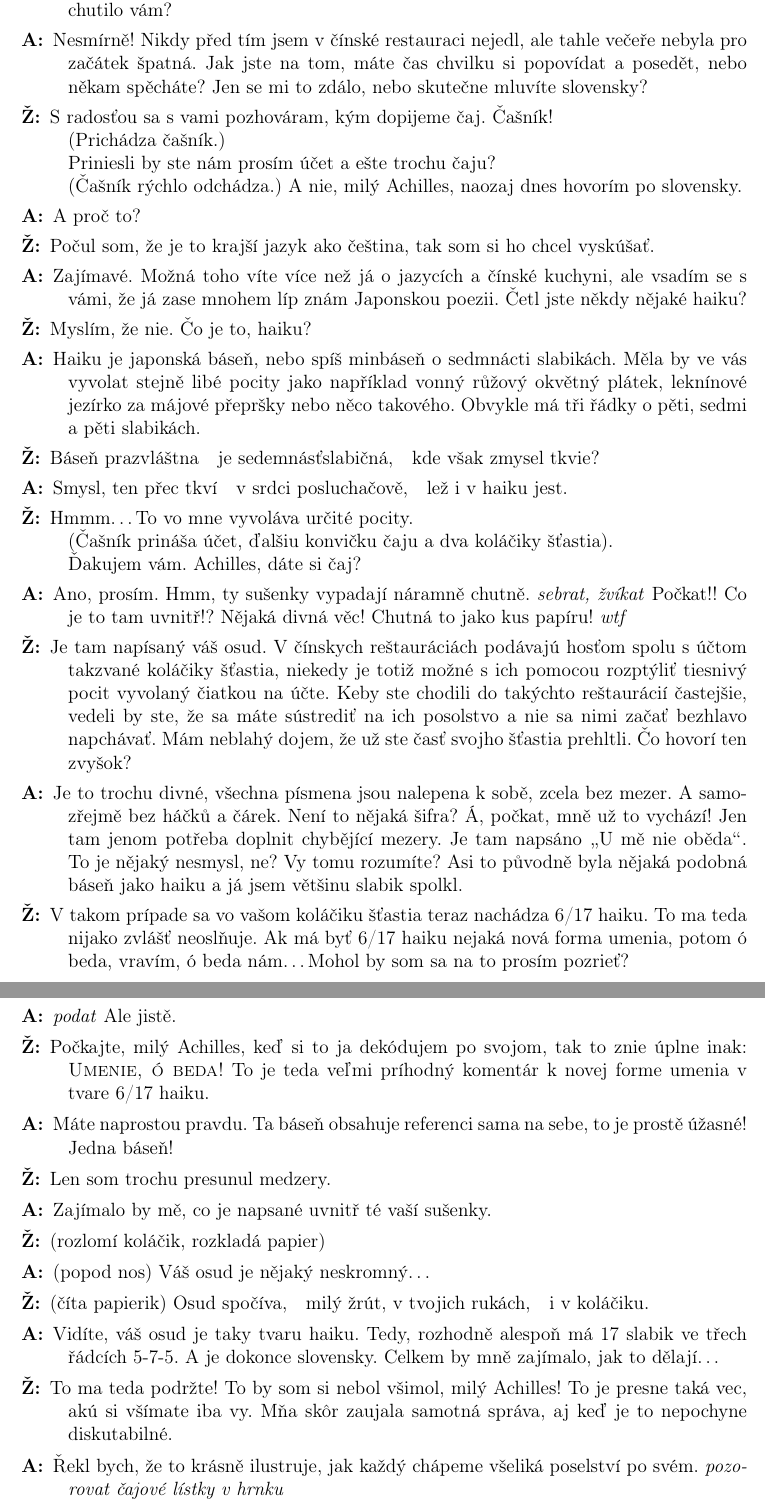
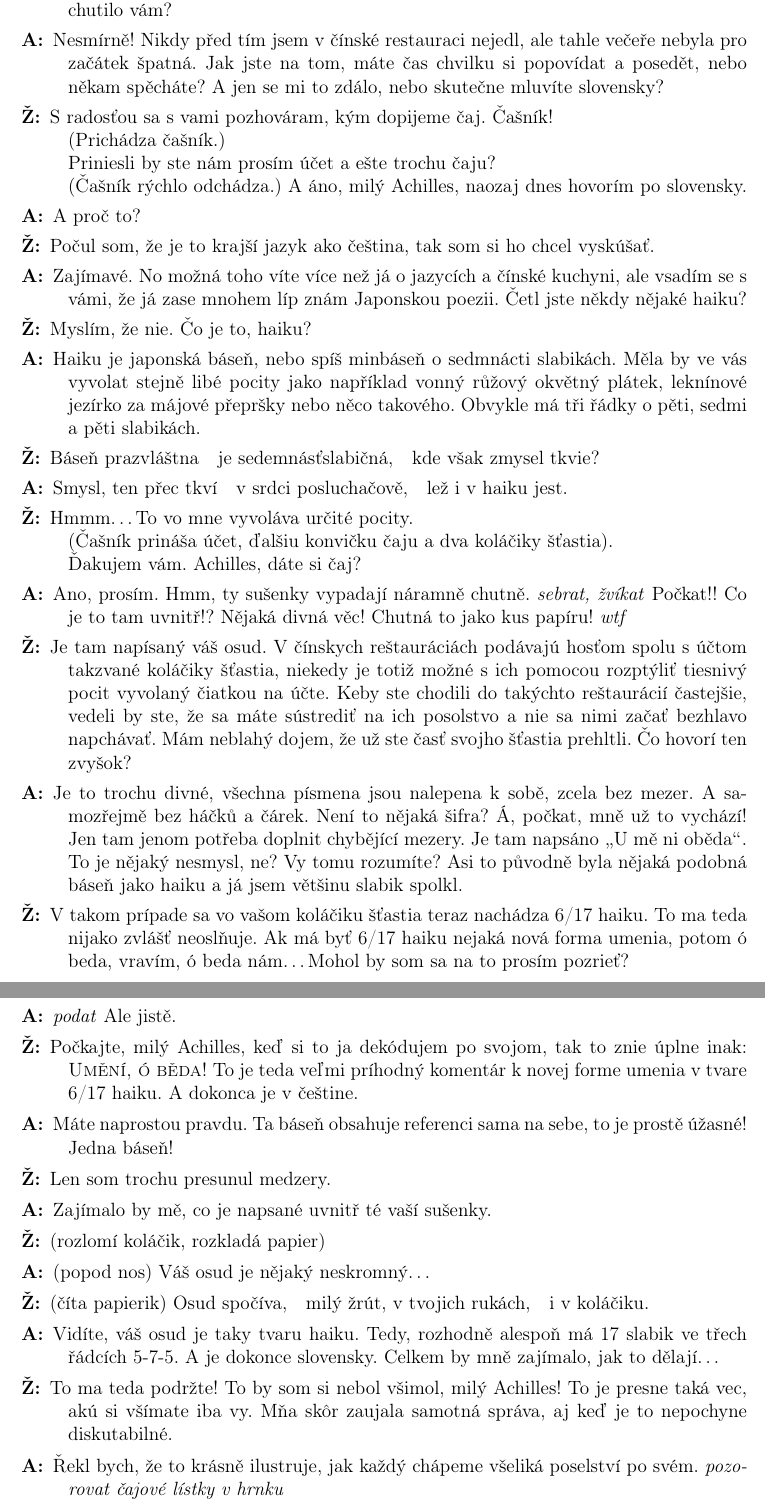
Before and after one commit to vlstill/geb, a LaTeX document (dialog.tex): two parts of pages 1 and 2 of 8, joined at a grey line, cut so that both start at the same text. Compiled offline with pdfLaTeX.

Commit message:
dialogue: corrections after 1st test

```diff
--- a/dialog.tex
+++ b/dialog.tex
@@ -22,19 +22,19 @@ Achilles a Želva sedí po opulentní večeři pro dva v nejlepší čínské re
 
 \item[A:] Nesmírně! Nikdy před tím jsem v čínské restauraci nejedl, ale
     tahle večeře nebyla pro začátek špatná. Jak jste na tom, máte čas chvilku
-    si popovídat a posedět, nebo někam spěcháte? Jen se mi to zdálo, nebo skutečne mluvíte slovensky?
+    si popovídat a posedět, nebo někam spěcháte? A jen se mi to zdálo, nebo skutečne mluvíte slovensky?
 
 \item[Ž:] S radosťou sa s vami pozhováram, kým dopijeme čaj. Čašník!\\
     (Prichádza čašník.)\\
     Priniesli by ste nám prosím účet a ešte trochu čaju?\\
     (Čašník rýchlo odchádza.)
-    A nie, milý Achilles, naozaj dnes hovorím po slovensky.
+    A áno, milý Achilles, naozaj dnes hovorím po slovensky.
 
 \item[A:] A proč to?
 
 \item[Ž:] Počul som, že je to krajší jazyk ako čeština, tak som si ho chcel vyskúšať.
 
-\item[A:] Zajímavé. Možná toho víte více než já o jazycích a čínské kuchyni, ale vsadím
+\item[A:] Zajímavé. No možná toho víte více než já o jazycích a čínské kuchyni, ale vsadím
     se s vámi, že já zase mnohem líp znám Japonskou poezii. Četl jste někdy
     nějaké haiku?
 
@@ -64,7 +64,7 @@ Achilles a Želva sedí po opulentní večeři pro dva v nejlepší čínské re
 
 \item[A:] Je to trochu divné, všechna písmena jsou nalepena k sobě, zcela bez mezer.
     A samozřejmě bez háčků a čárek. Není to nějaká šifra? Á, počkat, mně už to vychází!
-    Jen tam jenom potřeba doplnit chybějící mezery. Je tam napsáno \uv{U mě nie oběda}.
+    Jen tam jenom potřeba doplnit chybějící mezery. Je tam napsáno \uv{U mě ni oběda}.
     To je nějaký nesmysl, ne? Vy tomu rozumíte? Asi to původně byla nějaká podobná báseň
     jako haiku a já jsem většinu slabik spolkl.
 
@@ -75,8 +75,8 @@ Achilles a Želva sedí po opulentní večeři pro dva v nejlepší čínské re
 \item[A:] \textit{podat} Ale jistě.
 
 \item[Ž:] Počkajte, milý Achilles, keď si to ja dekódujem po svojom, tak to znie úplne
-    inak: \textsc{Umenie, ó beda!} To je teda veľmi príhodný komentár k novej forme
-    umenia v tvare 6/17 haiku.
+    inak: \textsc{Umění, ó běda!} To je teda veľmi príhodný komentár k novej forme
+    umenia v tvare 6/17 haiku. A dokonca je v češtine.
 
 \item[A:] Máte naprostou pravdu. Ta báseň obsahuje referenci sama na sebe, to je prostě
     úžasné! Jedna báseň!
```
Also changed, not shown: dialog.tex (12 more changed lines).
